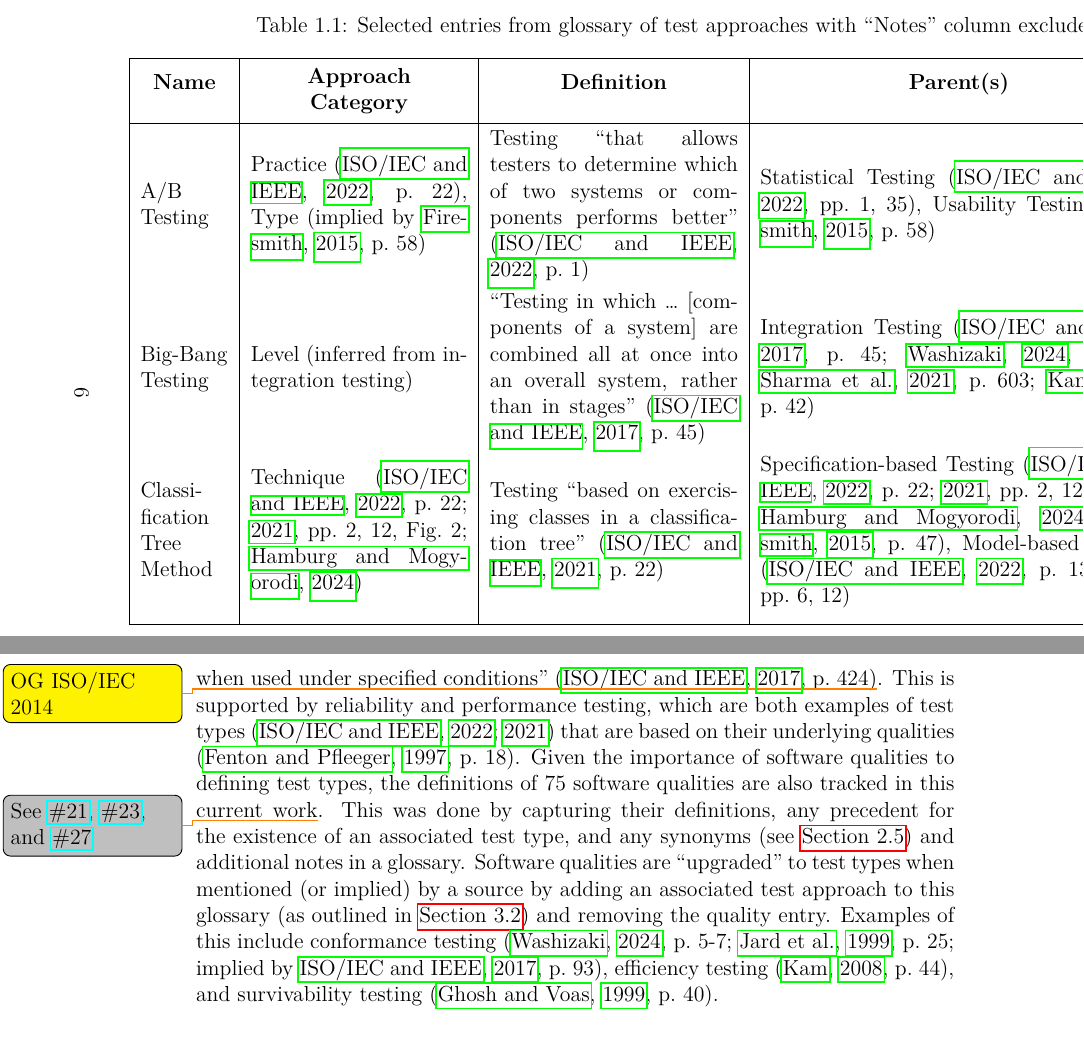
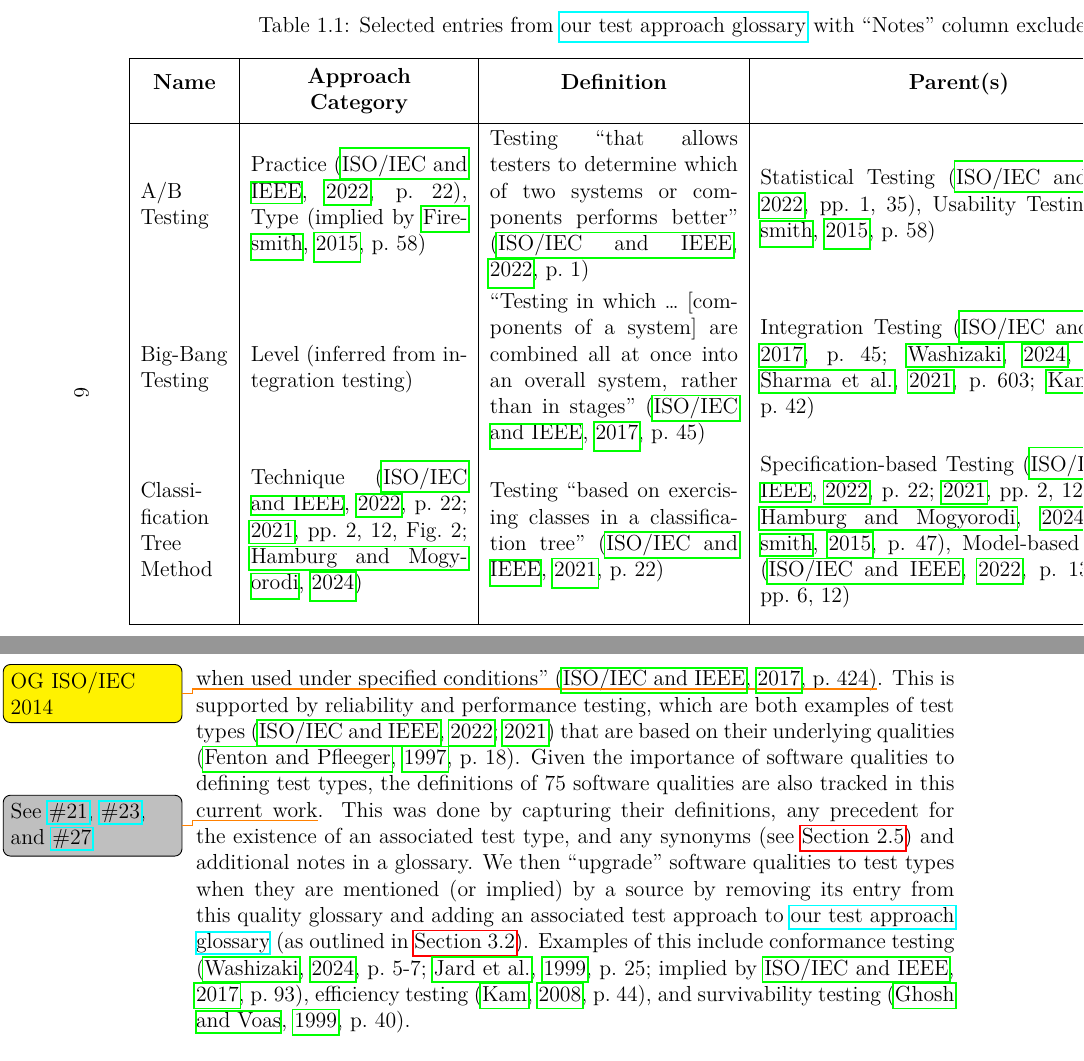
Before and after one commit to samm82/TestingTesting, a LaTeX thesis (thesis.tex, which reads assets/tables/exampleGlossary.tex, chapters/03_methodology.tex): two parts of pages 26 and 50 of 152 before the commit and two parts of pages 26 and 50 of 153 after it, joined at a grey line, cut so that both start at the same text. The pictures show the PDF file thesis.pdf that the author committed with the source.

Commit message:
Use 'ourApproachGlossary' macro where relevant

```diff
--- a/assets/tables/exampleGlossary.tex
+++ b/assets/tables/exampleGlossary.tex
@@ -3,7 +3,9 @@
 
 \begin{table}[hbtp!]
     \centering
-    \caption{Selected entries from glossary of test approaches with ``Notes'' column excluded for brevity.}
+    % Duplication required because '\ourApproachGlossary{}' doesn't work in table of contents
+    \caption[Selected entries from our test approach glossary with ``Notes'' column excluded for brevity.]%
+    {Selected entries from \ourApproachGlossary{} with ``Notes'' column excluded for brevity.}
     \label{tab:approachGlossaryExcerpt}
     \begin{tabularx}{\linewidth}{|m{1.7cm}|m{4.2cm}|X|m{7.7cm}|m{2.8cm}|}
         \hline
--- a/chapters/03_methodology.tex
+++ b/chapters/03_methodology.tex
@@ -394,10 +394,10 @@ approaches.
     current work\thesisissueref{21,23,27}. This was done by capturing their
     definitions, any precedent for the existence of an associated test type,
     and any synonyms (see \Cref{syn-rels}) and additional notes in a glossary.
-    Software qualities are ``upgraded'' to test types when mentioned (or
-    implied) by a source by adding an associated test approach to this glossary
-    (as outlined in \Cref{procedure}) and removing the quality entry. Examples
-    of this include conformance testing \ifnotpaper
+    We then ``upgrade'' software qualities to test types when they are mentioned
+    (or implied) by a source by removing its entry from this quality glossary
+    and adding an associated test approach to \ourApproachGlossary{} (as outlined
+    in \Cref{procedure}). Examples of this include conformance testing \ifnotpaper
         (\citealp[p.~5\=/7]{SWEBOK2024}; \citealp[p.~25]{JardEtAl1999}; implied
         by \citealp[p.~93]{IEEE2017})\else \cite[p.~5\=/7]{SWEBOK2024},
         \cite[p.~25]{JardEtAl1999}\fi, efficiency testing
```
Also changed, not shown: assets/tables/macrosText.tex (+1 -1 lines), paper.pdf, thesis.pdf.
